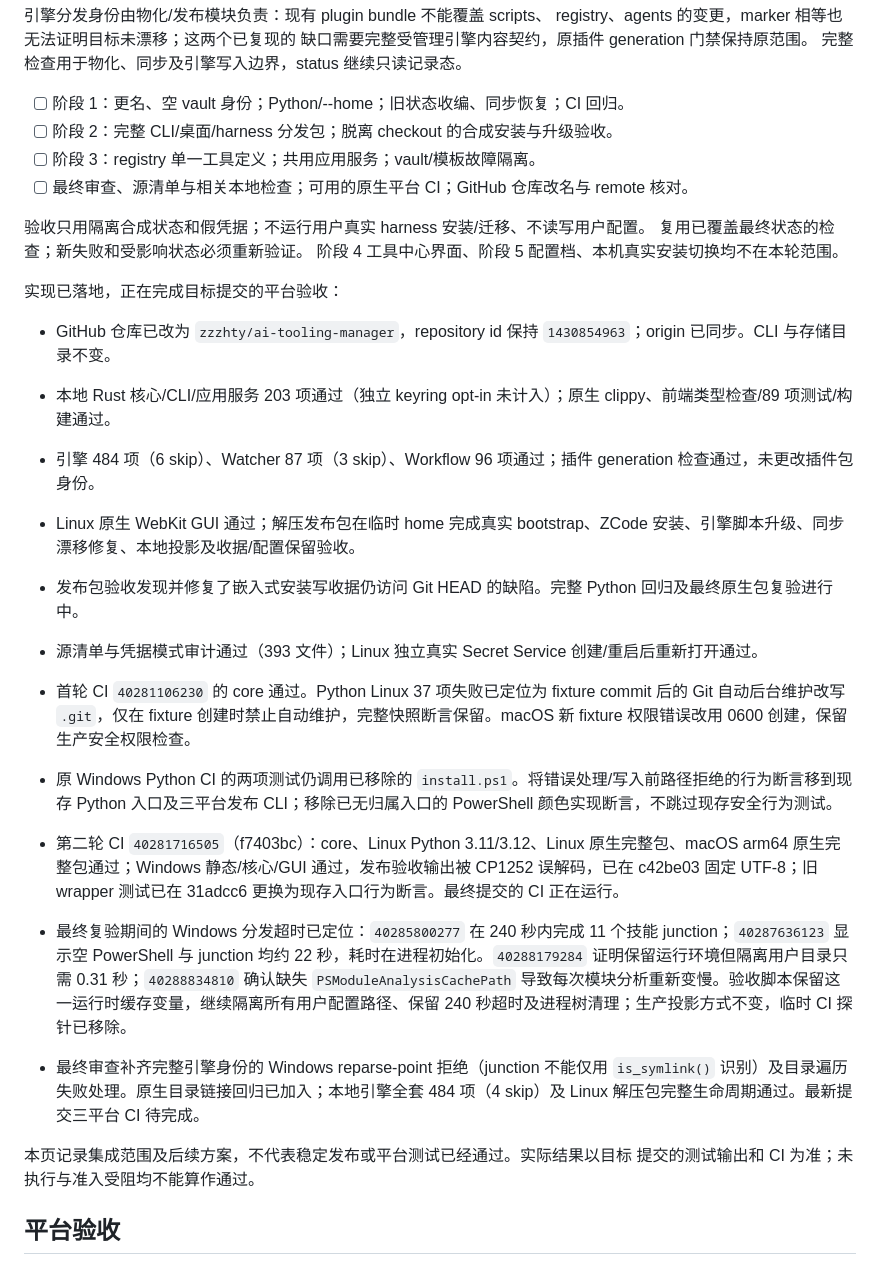
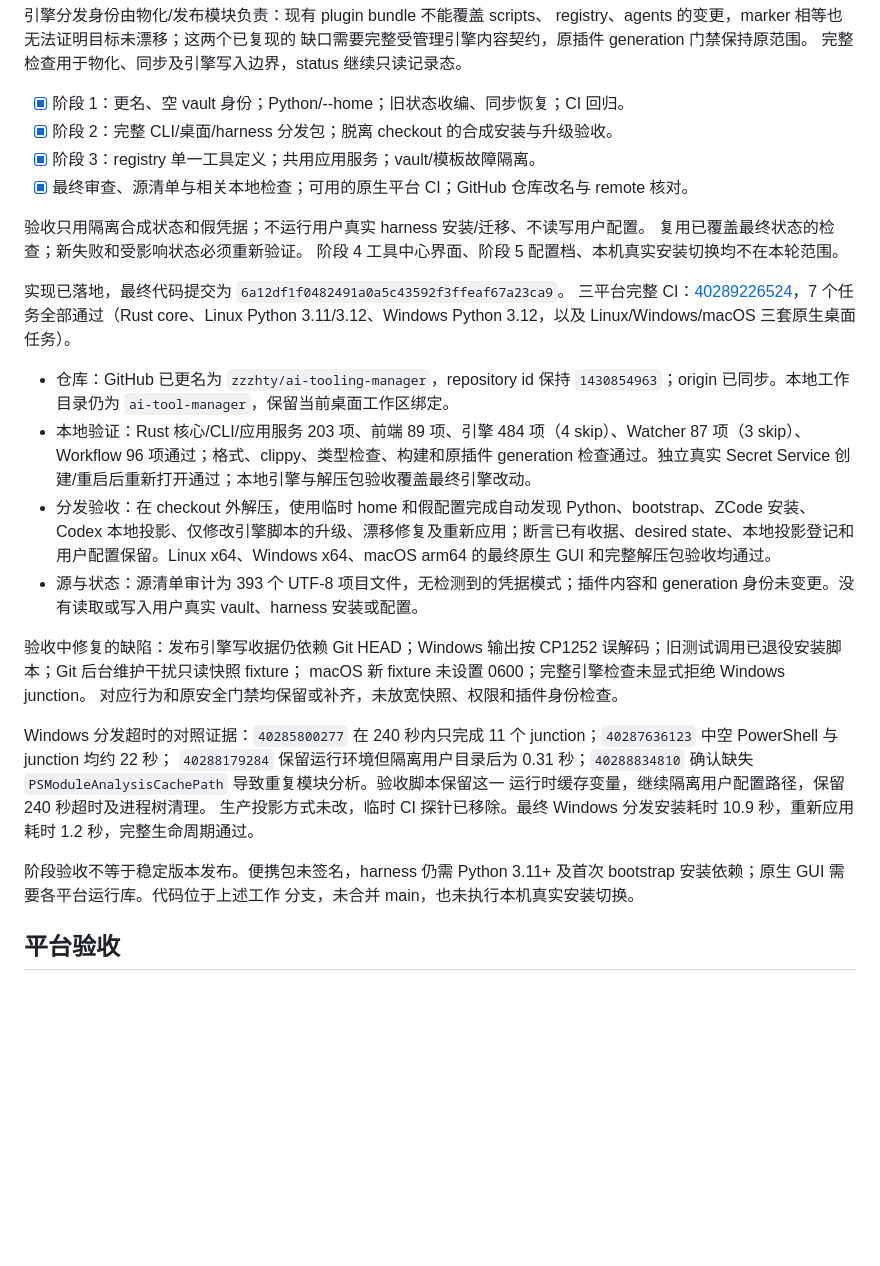
Before and after one commit to zzzhty/ai-tool-manager, a Markdown page: docs/pending-platform-work.md, the part around the change. Drawn GitHub-style; blank space fills up the shorter version.

Commit message:
Record completed stages 1–3 and successful native platform acceptance

```diff
--- a/docs/pending-platform-work.md
+++ b/docs/pending-platform-work.md
@@ -18,32 +18,38 @@ registry、agents 的变更，marker 相等也无法证明目标未漂移；这
 缺口需要完整受管理引擎内容契约，原插件 generation 门禁保持原范围。
 完整检查用于物化、同步及引擎写入边界，status 继续只读记录态。
 
-- [ ] 阶段 1：更名、空 vault 身份；Python/--home；旧状态收编、同步恢复；CI 回归。
-- [ ] 阶段 2：完整 CLI/桌面/harness 分发包；脱离 checkout 的合成安装与升级验收。
-- [ ] 阶段 3：registry 单一工具定义；共用应用服务；vault/模板故障隔离。
-- [ ] 最终审查、源清单与相关本地检查；可用的原生平台 CI；GitHub 仓库改名与 remote 核对。
+- [x] 阶段 1：更名、空 vault 身份；Python/--home；旧状态收编、同步恢复；CI 回归。
+- [x] 阶段 2：完整 CLI/桌面/harness 分发包；脱离 checkout 的合成安装与升级验收。
+- [x] 阶段 3：registry 单一工具定义；共用应用服务；vault/模板故障隔离。
+- [x] 最终审查、源清单与相关本地检查；可用的原生平台 CI；GitHub 仓库改名与 remote 核对。
 
 验收只用隔离合成状态和假凭据；不运行用户真实 harness 安装/迁移、不读写用户配置。
 复用已覆盖最终状态的检查；新失败和受影响状态必须重新验证。
 阶段 4 工具中心界面、阶段 5 配置档、本机真实安装切换均不在本轮范围。
 
-实现已落地，正在完成目标提交的平台验收：
+实现已落地，最终代码提交为 `6a12df1f0482491a0a5c43592f3ffeaf67a23ca9`。
+三平台完整 CI：[40289226524](https://github.com/zzzhty/ai-tooling-manager/actions/runs/40289226524)，7 个任务全部通过（Rust core、Linux Python 3.11/3.12、Windows Python 3.12，以及 Linux/Windows/macOS 三套原生桌面任务）。
 
-- GitHub 仓库已改为 `zzzhty/ai-tooling-manager`，repository id 保持 `1430854963`；origin 已同步。CLI 与存储目录不变。
-- 本地 Rust 核心/CLI/应用服务 203 项通过（独立 keyring opt-in 未计入）；原生 clippy、前端类型检查/89 项测试/构建通过。
-- 引擎 484 项（6 skip）、Watcher 87 项（3 skip）、Workflow 96 项通过；插件 generation 检查通过，未更改插件包身份。
-- Linux 原生 WebKit GUI 通过；解压发布包在临时 home 完成真实 bootstrap、ZCode 安装、引擎脚本升级、同步漂移修复、本地投影及收据/配置保留验收。
-- 发布包验收发现并修复了嵌入式安装写收据仍访问 Git HEAD 的缺陷。完整 Python 回归及最终原生包复验进行中。
-- 源清单与凭据模式审计通过（393 文件）；Linux 独立真实 Secret Service 创建/重启后重新打开通过。
-- 首轮 CI `40281106230` 的 core 通过。Python Linux 37 项失败已定位为 fixture commit 后的 Git 自动后台维护改写 `.git`，仅在 fixture 创建时禁止自动维护，完整快照断言保留。macOS 新 fixture 权限错误改用 0600 创建，保留生产安全权限检查。
-- 原 Windows Python CI 的两项测试仍调用已移除的 `install.ps1`。将错误处理/写入前路径拒绝的行为断言移到现存 Python 入口及三平台发布 CLI；移除已无归属入口的 PowerShell 颜色实现断言，不跳过现存安全行为测试。
-- 第二轮 CI `40281716505`（f7403bc）：core、Linux Python 3.11/3.12、Linux 原生完整包、macOS arm64 原生完整包通过；Windows 静态/核心/GUI 通过，发布验收输出被 CP1252 误解码，已在 c42be03 固定 UTF-8；旧 wrapper 测试已在 31adcc6 更换为现存入口行为断言。最终提交的 CI 正在运行。
+- 仓库：GitHub 已更名为 `zzzhty/ai-tooling-manager`，repository id 保持 `1430854963`；origin 已同步。本地工作目录仍为 `ai-tool-manager`，保留当前桌面工作区绑定。
+- 本地验证：Rust 核心/CLI/应用服务 203 项、前端 89 项、引擎 484 项（4 skip）、Watcher 87 项（3 skip）、Workflow 96 项通过；格式、clippy、类型检查、构建和原插件 generation 检查通过。独立真实 Secret Service 创建/重启后重新打开通过；本地引擎与解压包验收覆盖最终引擎改动。
+- 分发验收：在 checkout 外解压，使用临时 home 和假配置完成自动发现 Python、bootstrap、ZCode 安装、Codex 本地投影、仅修改引擎脚本的升级、漂移修复及重新应用；断言已有收据、desired state、本地投影登记和用户配置保留。Linux x64、Windows x64、macOS arm64 的最终原生 GUI 和完整解压包验收均通过。
+- 源与状态：源清单审计为 393 个 UTF-8 项目文件，无检测到的凭据模式；插件内容和 generation 身份未变更。没有读取或写入用户真实 vault、harness 安装或配置。
 
-- 最终复验期间的 Windows 分发超时已定位：`40285800277` 在 240 秒内完成 11 个技能 junction；`40287636123` 显示空 PowerShell 与 junction 均约 22 秒，耗时在进程初始化。`40288179284` 证明保留运行环境但隔离用户目录只需 0.31 秒；`40288834810` 确认缺失 `PSModuleAnalysisCachePath` 导致每次模块分析重新变慢。验收脚本保留这一运行时缓存变量，继续隔离所有用户配置路径、保留 240 秒超时及进程树清理；生产投影方式不变，临时 CI 探针已移除。
-- 最终审查补齐完整引擎身份的 Windows reparse-point 拒绝（junction 不能仅用 `is_symlink()` 识别）及目录遍历失败处理。原生目录链接回归已加入；本地引擎全套 484 项（4 skip）及 Linux 解压包完整生命周期通过。最新提交三平台 CI 待完成。
+验收中修复的缺陷：发布引擎写收据仍依赖 Git HEAD；Windows 输出按 CP1252
+误解码；旧测试调用已退役安装脚本；Git 后台维护干扰只读快照 fixture；
+macOS 新 fixture 未设置 0600；完整引擎检查未显式拒绝 Windows junction。
+对应行为和原安全门禁均保留或补齐，未放宽快照、权限和插件身份检查。
 
-本页记录集成范围及后续方案，不代表稳定发布或平台测试已经通过。实际结果以目标
-提交的测试输出和 CI 为准；未执行与准入受阻均不能算作通过。
+Windows 分发超时的对照证据：`40285800277` 在 240 秒内只完成 11 个
+junction；`40287636123` 中空 PowerShell 与 junction 均约 22 秒；
+`40288179284` 保留运行环境但隔离用户目录后为 0.31 秒；`40288834810`
+确认缺失 `PSModuleAnalysisCachePath` 导致重复模块分析。验收脚本保留这一
+运行时缓存变量，继续隔离用户配置路径，保留 240 秒超时及进程树清理。
+生产投影方式未改，临时 CI 探针已移除。最终 Windows 分发安装耗时 10.9 秒，重新应用耗时 1.2 秒，完整生命周期通过。
+
+阶段验收不等于稳定版本发布。便携包未签名，harness 仍需 Python 3.11+
+及首次 bootstrap 安装依赖；原生 GUI 需要各平台运行库。代码位于上述工作
+分支，未合并 main，也未执行本机真实安装切换。
 
 ## 平台验收
 
```
